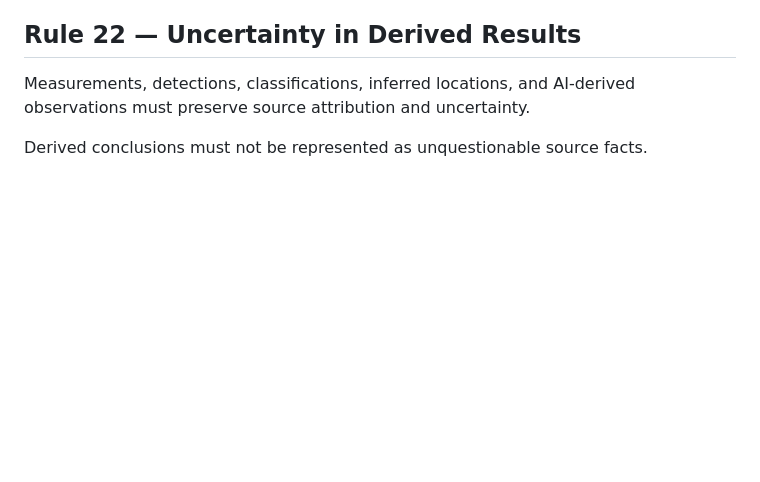
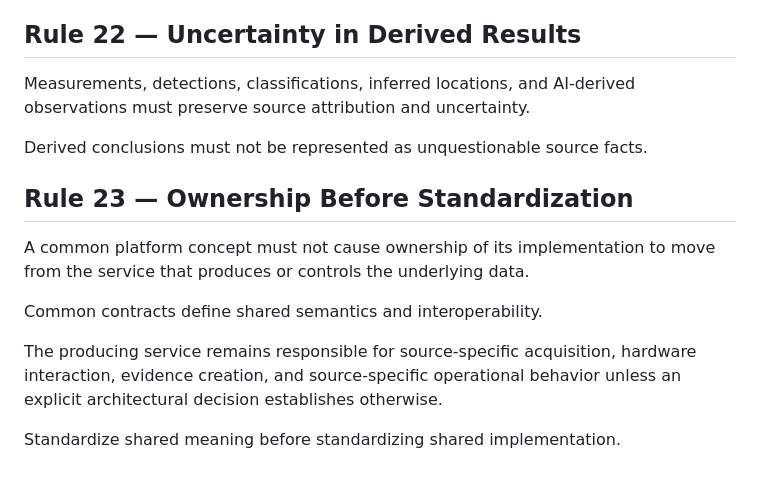
Before and after one commit to troy-cichosz/edge-controller, a Markdown page: projectrules.md, the part around the change. GitHub-like rendering; blank space fills up the shorter version.

Commit message:
Add ownership-before-standardization architectural rule

```diff
--- a/projectrules.md
+++ b/projectrules.md
@@ -214,3 +214,13 @@ It does not determine legal admissibility, evidentiary weight, or legal conclusi
 Measurements, detections, classifications, inferred locations, and AI-derived observations must preserve source attribution and uncertainty.
 
 Derived conclusions must not be represented as unquestionable source facts.
+
+## Rule 23 — Ownership Before Standardization
+
+A common platform concept must not cause ownership of its implementation to move from the service that produces or controls the underlying data.
+
+Common contracts define shared semantics and interoperability.
+
+The producing service remains responsible for source-specific acquisition, hardware interaction, evidence creation, and source-specific operational behavior unless an explicit architectural decision establishes otherwise.
+
+Standardize shared meaning before standardizing shared implementation.
```
